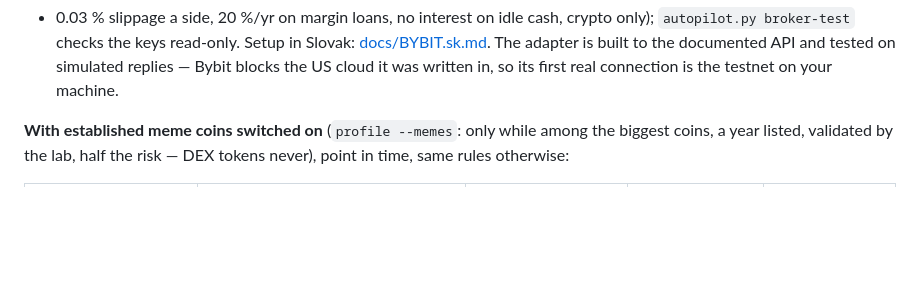
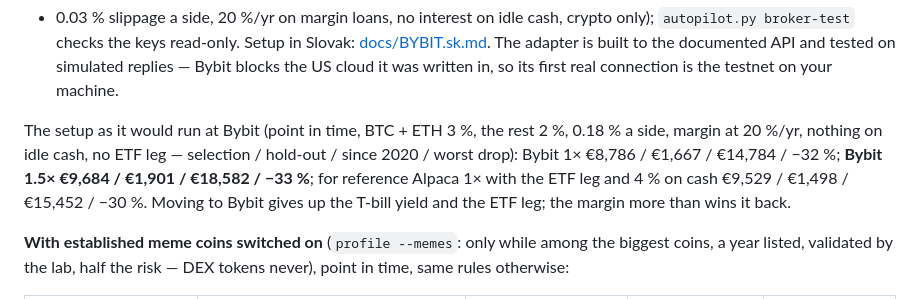
Before and after one commit to matejmedo123/blup, a Markdown page: trader-skill/README.md, the part around the change. Drawn GitHub-style; blank space fills up the shorter version.

Commit message:
README: the deployed split at Bybit costs, 1x vs 1.5x margin
Co-Authored-By: Claude Opus 5.5 <noreply@anthropic.com>
Claude-Session: https://claude.ai/code/session_014pASMYYZoCMrsUEQ4nemfq

```diff
--- a/trader-skill/README.md
+++ b/trader-skill/README.md
@@ -331,6 +331,12 @@ borrows, the account is set to 2× at most. `profile --venue bybit` makes the si
 `autopilot.py broker-test` checks the keys read-only. Setup in Slovak: [docs/BYBIT.sk.md](docs/BYBIT.sk.md).
 The adapter is built to the documented API and tested on simulated replies — Bybit blocks the US cloud it was
 written in, so its first real connection is the testnet on your machine.
+
+The setup as it would run at Bybit (point in time, BTC + ETH 3 %, the rest 2 %, 0.18 % a side, margin at
+20 %/yr, nothing on idle cash, no ETF leg — selection / hold-out / since 2020 / worst drop): Bybit 1× €8,786 /
+€1,667 / €14,784 / −32 %; **Bybit 1.5× €9,684 / €1,901 / €18,582 / −33 %**; for reference Alpaca 1× with the
+ETF leg and 4 % on cash €9,529 / €1,498 / €15,452 / −30 %. Moving to Bybit gives up the T-bill yield and the
+ETF leg; the margin more than wins it back.
 
 **With established meme coins switched on** (`profile --memes`: only while among the biggest coins, a year
 listed, validated by the lab, half the risk — DEX tokens never), point in time, same rules otherwise:
```
